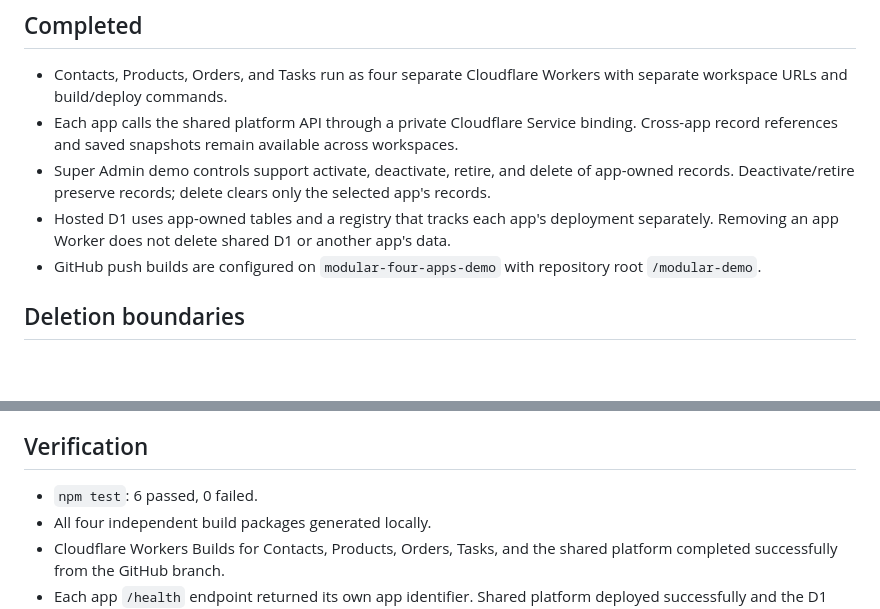
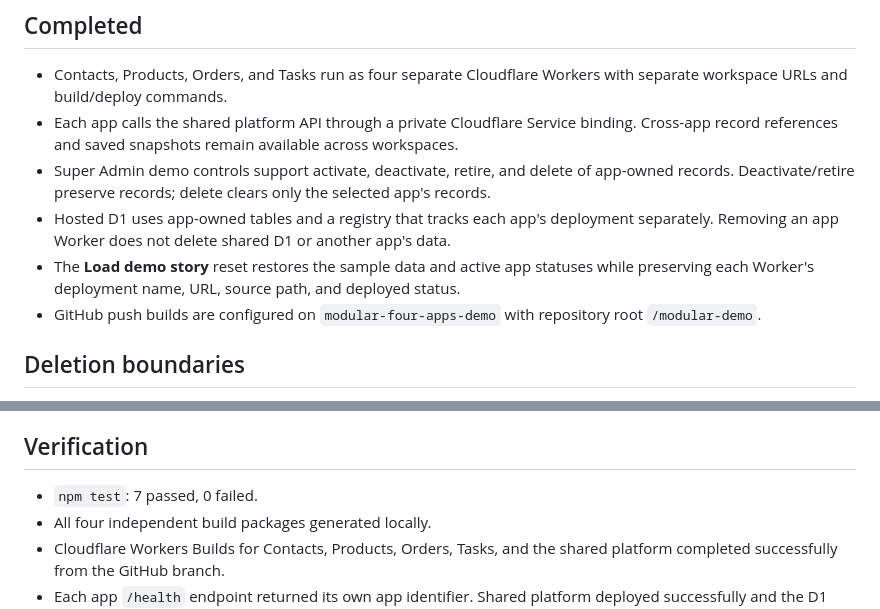
Before and after one commit to Ritikkeshari07/ArchScaleGuild01, a Markdown page: modular-demo/MANAGER-UPDATE.md, 2 parts joined by grey strips. Drawn GitHub-style; blank space fills up the shorter version.

Commit message:
Update manager handoff with reset safety check

```diff
--- a/modular-demo/MANAGER-UPDATE.md
+++ b/modular-demo/MANAGER-UPDATE.md
@@ -8,6 +8,7 @@
 - Each app calls the shared platform API through a private Cloudflare Service binding. Cross-app record references and saved snapshots remain available across workspaces.
 - Super Admin demo controls support activate, deactivate, retire, and delete of app-owned records. Deactivate/retire preserve records; delete clears only the selected app's records.
 - Hosted D1 uses app-owned tables and a registry that tracks each app's deployment separately. Removing an app Worker does not delete shared D1 or another app's data.
+- The **Load demo story** reset restores the sample data and active app statuses while preserving each Worker's deployment name, URL, source path, and deployed status.
 - GitHub push builds are configured on `modular-four-apps-demo` with repository root `/modular-demo`.
 
 ## Deletion boundaries
@@ -31,7 +32,7 @@ Enter the configured demo password in the in-page sign-in form. Authentication a
 
 ## Verification
 
-- `npm test`: 6 passed, 0 failed.
+- `npm test`: 7 passed, 0 failed.
 - All four independent build packages generated locally.
 - Cloudflare Workers Builds for Contacts, Products, Orders, Tasks, and the shared platform completed successfully from the GitHub branch.
 - Each app `/health` endpoint returned its own app identifier. Shared platform deployed successfully and the D1 registry reports all four apps active and deployed.
```
